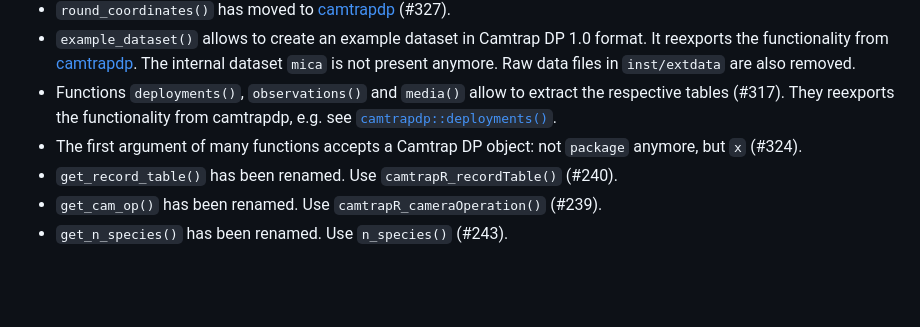
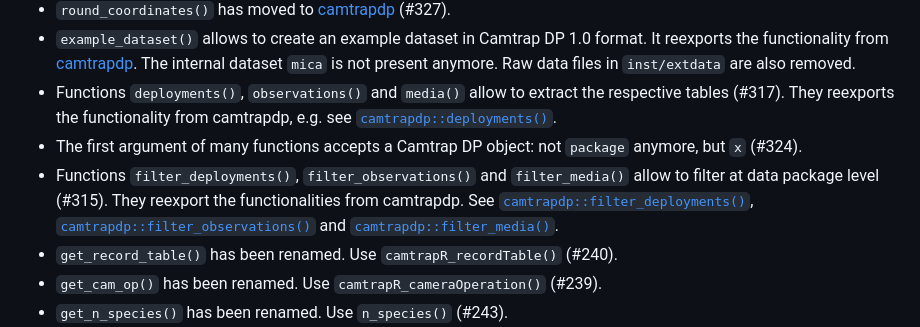
Before and after one commit to inbo/camtraptor, a Markdown page: NEWS.md, the part around the change. Rendered like a GitHub page; blank space fills up the shorter version.

Commit message:
Add news about filtering functions

```diff
--- a/NEWS.md
+++ b/NEWS.md
@@ -11,6 +11,7 @@ It replaces the now deprecated `read_camtrap_dp()` (with underscore) (#298).
 - `example_dataset()` allows to create an example dataset in Camtrap DP 1.0 format. It reexports the functionality from [camtrapdp](https://inbo.github.io/inbo/camtrapdp/reference/example_dataset.html). The internal dataset `mica` is not present anymore. Raw data files in `inst/extdata` are also removed.
 - Functions `deployments()`, `observations()` and `media()` allow to extract the respective tables (#317). They reexports the functionality from camtrapdp, e.g. see [`camtrapdp::deployments()`](https://inbo.github.io/camtrapdp/reference/deployments.html).
 - The first argument of many functions accepts a Camtrap DP object: not `package` anymore, but `x` (#324).
+- Functions `filter_deployments()`, `filter_observations()` and `filter_media()` allow to filter at data package level (#315). They reexport the functionalities from camtrapdp. See [`camtrapdp::filter_deployments()`](https://inbo.github.io/camtrapdp/reference/filter_deployments.html), [`camtrapdp::filter_observations()`](https://inbo.github.io/camtrapdp/reference/filter_observations.html) and [`camtrapdp::filter_media()`](https://inbo.github.io/camtrapdp/reference/filter_media.html).
 - `get_record_table()` has been renamed. Use `camtrapR_recordTable()` (#240).
 - `get_cam_op()` has been renamed. Use `camtrapR_cameraOperation()` (#239).
 - `get_n_species()` has been renamed. Use `n_species()` (#243).
```
